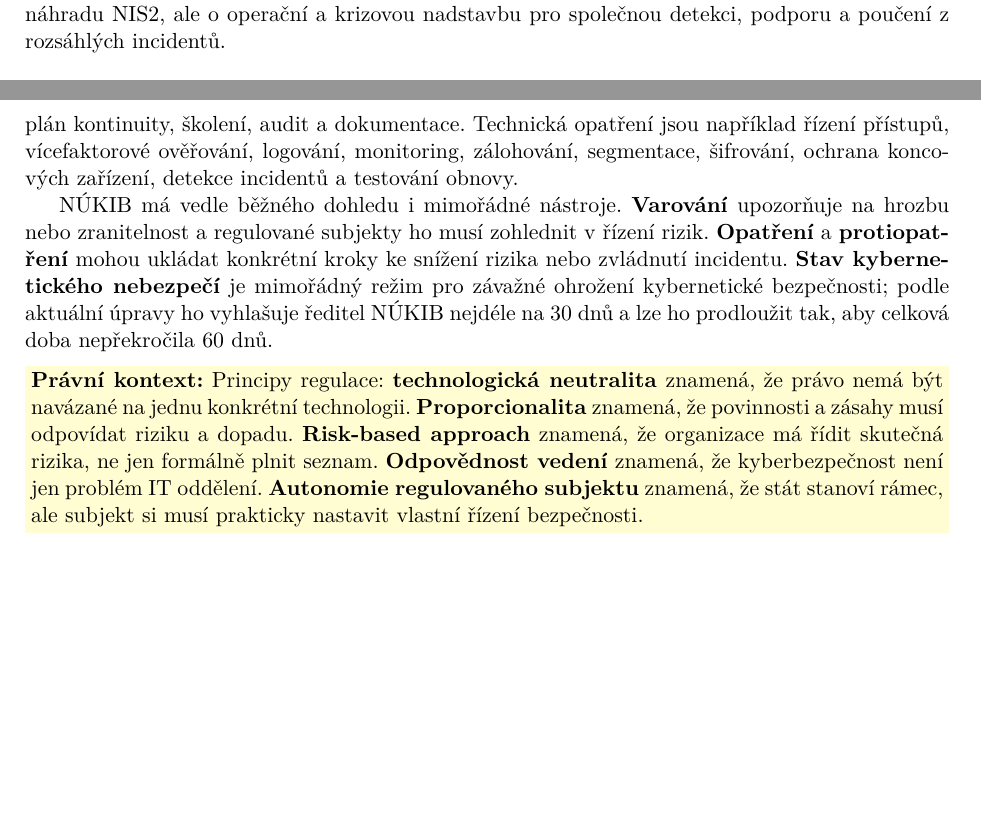
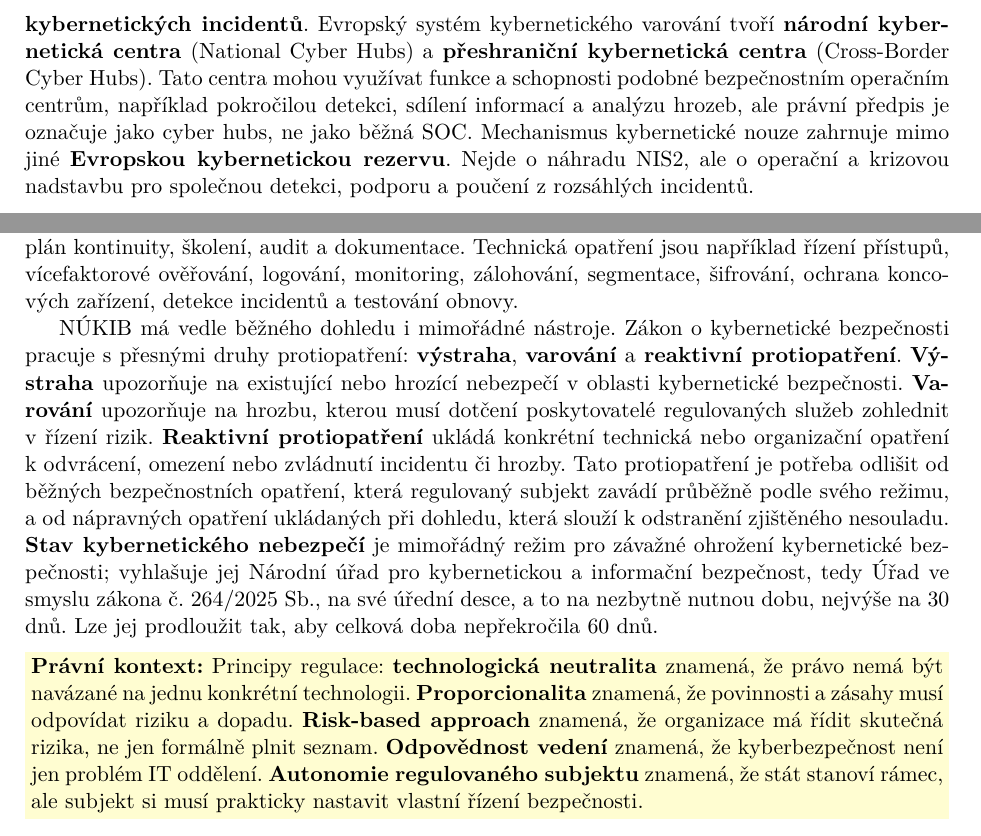
Before and after one commit to petrmarinec/BSS_PRAVO, a LaTeX document (main.tex): two parts of pages 24 and 25 of 51, joined at a grey line, cut at the place of the change, the shorter picture padded with empty space. Compiled offline with pdfLaTeX.

Commit message:
Correct NUKIB emergency terminology

```diff
--- a/main.tex
+++ b/main.tex
@@ -571,7 +571,7 @@ Vedle těchto předpisů je dobré zmínit i institucionální vrstvu EU. \textb
 
 \textbf{Cybersecurity Act} - nařízení 2019/881 - je důležitý proto, že dal ENISA stálý mandát jako Agentuře EU pro kybernetickou bezpečnost a vytvořil evropský rámec kyberbezpečnostní certifikace. Certifikace se týká ICT produktů, služeb a procesů; může být dobrovolná, ale jiné předpisy nebo zadávací podmínky z ní mohou udělat prakticky nutný standard. Zkouškově si pamatuj: NIS2 řeší povinnosti subjektů, Cybersecurity Act řeší ENISA a certifikační rámec.
 
-\textbf{Cyber Solidarity Act} - nařízení 2025/38 - posiluje unijní schopnosti detekce, připravenosti a reakce na velké kybernetické hrozby a incidenty. Staví na třech pilířích: evropský systém kybernetického varování včetně přeshraničních bezpečnostních operačních center, mechanismus kybernetické nouze včetně evropské kybernetické rezervy a mechanismus přezkumu incidentů. Nejde o náhradu NIS2, ale o operační a krizovou nadstavbu pro společnou detekci, podporu a poučení z rozsáhlých incidentů.
+\textbf{Cyber Solidarity Act} - nařízení 2025/38 - posiluje unijní schopnosti detekce, připravenosti a reakce na velké kybernetické hrozby a incidenty. Staví na třech pilířích: \textbf{Evropský systém kybernetického varování}, \textbf{mechanismus kybernetické nouze} a \textbf{mechanismus přezkumu kybernetických incidentů}. Evropský systém kybernetického varování tvoří \textbf{národní kybernetická centra} (National Cyber Hubs) a \textbf{přeshraniční kybernetická centra} (Cross-Border Cyber Hubs). Tato centra mohou využívat funkce a schopnosti podobné bezpečnostním operačním centrům, například pokročilou detekci, sdílení informací a analýzu hrozeb, ale právní předpis je označuje jako cyber hubs, ne jako běžná SOC. Mechanismus kybernetické nouze zahrnuje mimo jiné \textbf{Evropskou kybernetickou rezervu}. Nejde o náhradu NIS2, ale o operační a krizovou nadstavbu pro společnou detekci, podporu a poučení z rozsáhlých incidentů.
 
 \subsection*{Český zákon o kybernetické bezpečnosti}
 Zákon o kybernetické bezpečnosti (č. 264/2025 Sb.) je nový základ české kyberbezpečnostní regulace. Upravuje práva a povinnosti osob a orgánů veřejné moci v oblasti zajišťování kybernetické bezpečnosti, působnost NÚKIB a systém spolupráce.
@@ -599,7 +599,7 @@ Stát přitom nemá jednat libovolně. Opatření musí být opřená o posouzen
 \subsection*{Bezpečnostní opatření a nástroje NÚKIB}
 Bezpečnostní opatření se tradičně dělí na \textbf{organizační} a \textbf{technická}. Organizační opatření jsou například bezpečnostní politika, řízení rizik, odpovědnosti, klasifikace aktiv, řízení dodavatelů, plán kontinuity, školení, audit a dokumentace. Technická opatření jsou například řízení přístupů, vícefaktorové ověřování, logování, monitoring, zálohování, segmentace, šifrování, ochrana koncových zařízení, detekce incidentů a testování obnovy.
 
-NÚKIB má vedle běžného dohledu i mimořádné nástroje. \textbf{Varování} upozorňuje na hrozbu nebo zranitelnost a regulované subjekty ho musí zohlednit v řízení rizik. \textbf{Opatření} a \textbf{protiopatření} mohou ukládat konkrétní kroky ke snížení rizika nebo zvládnutí incidentu. \textbf{Stav kybernetického nebezpečí} je mimořádný režim pro závažné ohrožení kybernetické bezpečnosti; podle aktuální úpravy ho vyhlašuje ředitel NÚKIB nejdéle na 30 dnů a lze ho prodloužit tak, aby celková doba nepřekročila 60 dnů.
+NÚKIB má vedle běžného dohledu i mimořádné nástroje. Zákon o kybernetické bezpečnosti pracuje s přesnými druhy protiopatření: \textbf{výstraha}, \textbf{varování} a \textbf{reaktivní protiopatření}. \textbf{Výstraha} upozorňuje na existující nebo hrozící nebezpečí v oblasti kybernetické bezpečnosti. \textbf{Varování} upozorňuje na hrozbu, kterou musí dotčení poskytovatelé regulovaných služeb zohlednit v řízení rizik. \textbf{Reaktivní protiopatření} ukládá konkrétní technická nebo organizační opatření k odvrácení, omezení nebo zvládnutí incidentu či hrozby. Tato protiopatření je potřeba odlišit od běžných bezpečnostních opatření, která regulovaný subjekt zavádí průběžně podle svého režimu, a od nápravných opatření ukládaných při dohledu, která slouží k odstranění zjištěného nesouladu. \textbf{Stav kybernetického nebezpečí} je mimořádný režim pro závažné ohrožení kybernetické bezpečnosti; vyhlašuje jej Národní úřad pro kybernetickou a informační bezpečnost, tedy Úřad ve smyslu zákona č. 264/2025 Sb., na své úřední desce, a to na nezbytně nutnou dobu, nejvýše na 30 dnů. Lze jej prodloužit tak, aby celková doba nepřekročila 60 dnů.
 
 \pravobox{Principy regulace: \textbf{technologická neutralita} znamená, že právo nemá být navázané na jednu konkrétní technologii. \textbf{Proporcionalita} znamená, že povinnosti a zásahy musí odpovídat riziku a dopadu. \textbf{Risk-based approach} znamená, že organizace má řídit skutečná rizika, ne jen formálně plnit seznam. \textbf{Odpovědnost vedení} znamená, že kyberbezpečnost není jen problém IT oddělení. \textbf{Autonomie regulovaného subjektu} znamená, že stát stanoví rámec, ale subjekt si musí prakticky nastavit vlastní řízení bezpečnosti.}
 
```
Also changed, not shown: main.tex (2 more changed lines).
